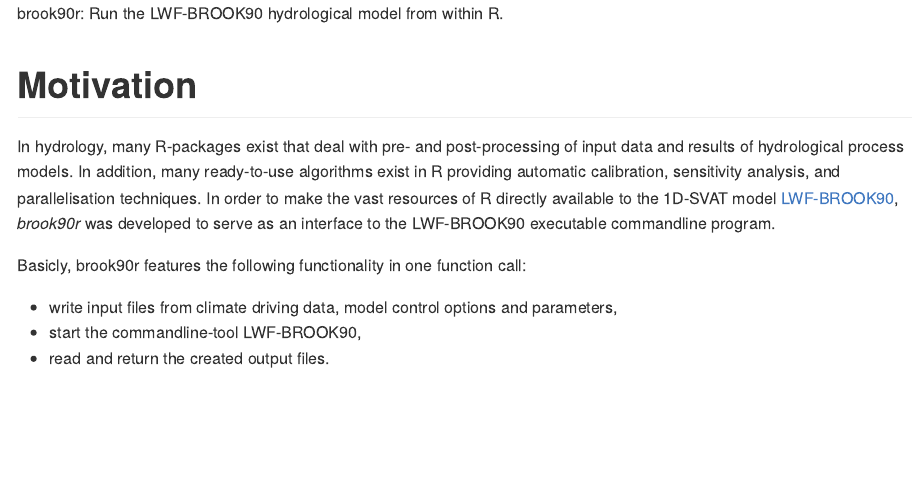
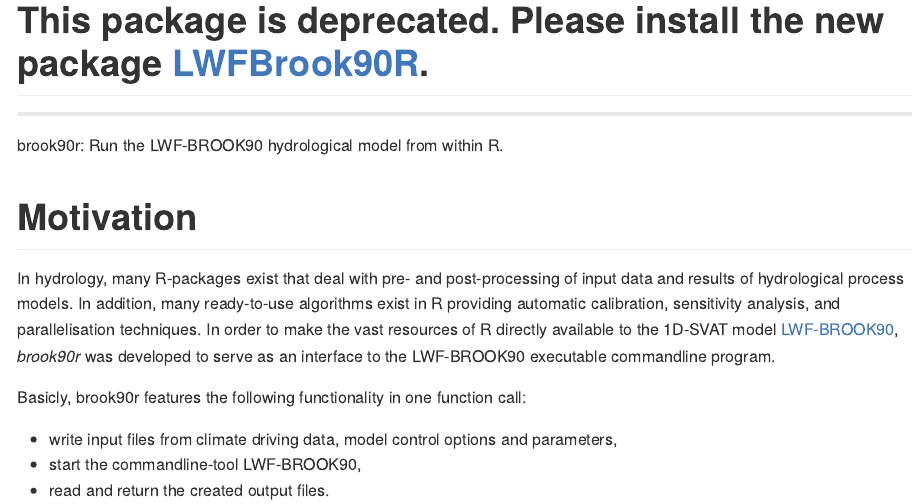
Before and after one commit to pschmidtwalter/brook90r, an R Markdown document (README.Rmd): the page in a window 1100 px wide, from 0 px down before the commit and from 60 px down after it. The pictures show the output file README.md that the author committed with the source, drawn offline in the style of GitHub.

Commit message:
New README

````diff
--- a/README.Rmd
+++ b/README.Rmd
@@ -11,6 +11,14 @@ knitr::opts_chunk$set(
   fig.path = "README-"
 )
 ```
+
+
+***
+
+# **This package is deprecated. Please install the new package [LWFBrook90R](https://github.com/pschmidtwalter/LWFBrook90R).**
+
+***
+
 brook90r: Run the LWF-BROOK90 hydrological model from within R.
 
 # Motivation
````
Also changed, not shown: README.md.
